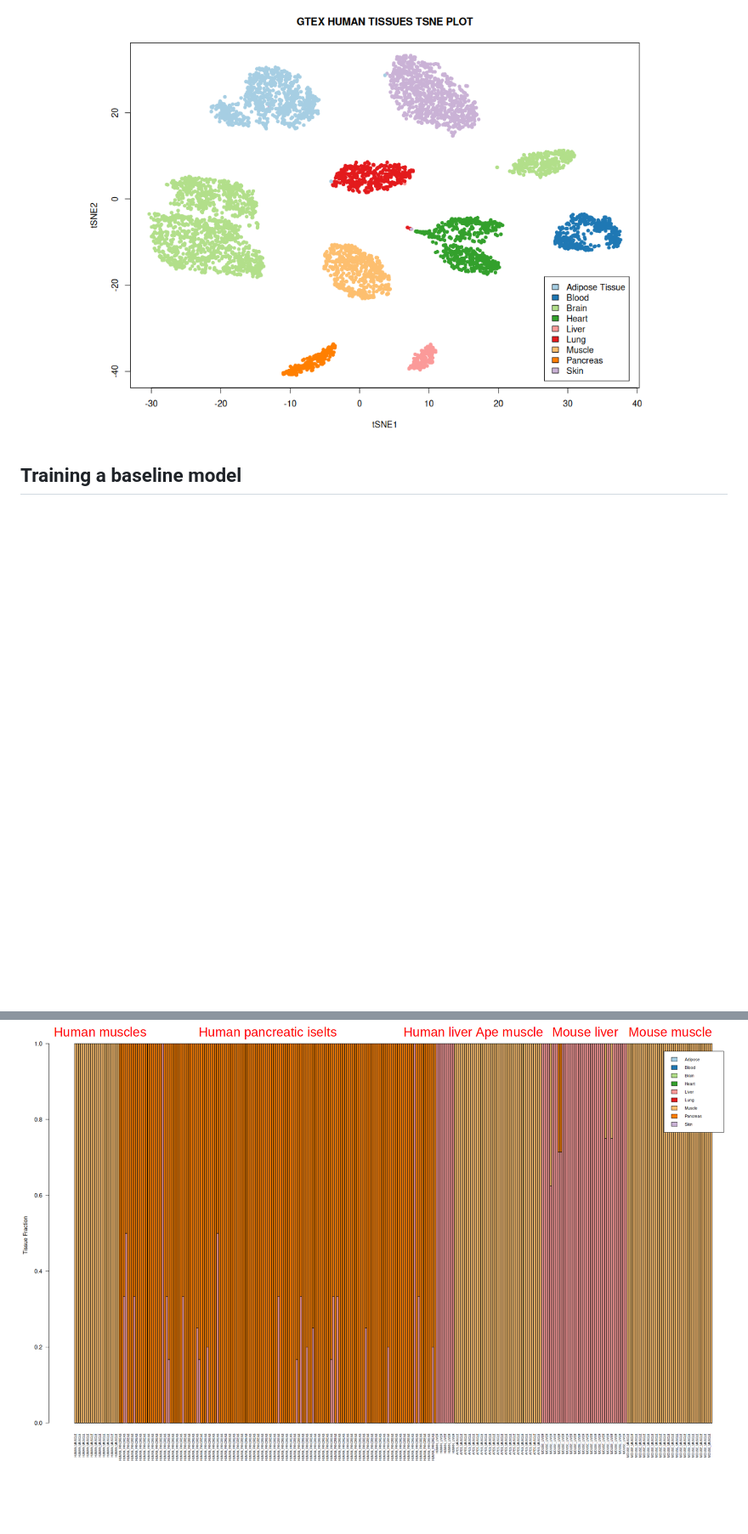
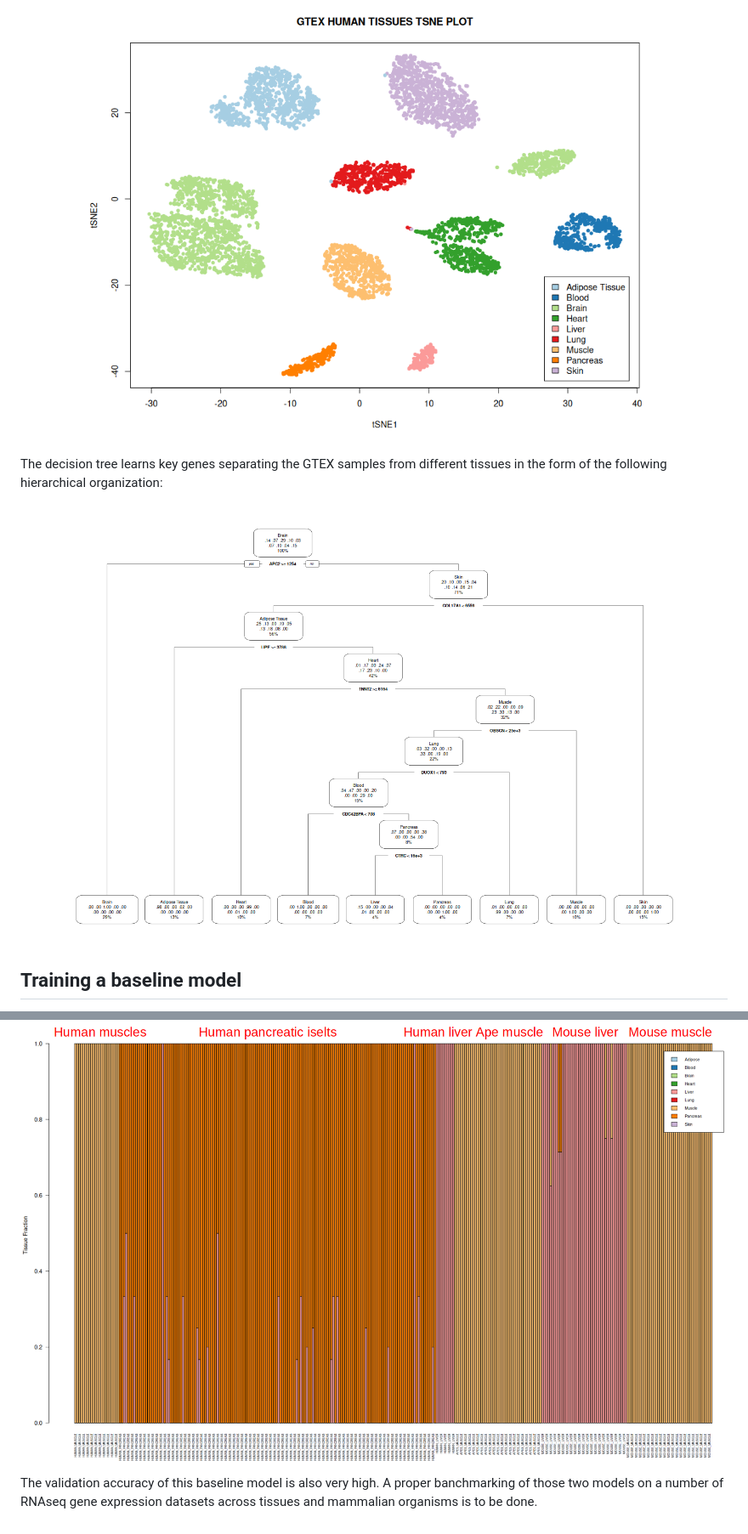
Before and after one commit to NikolayOskolkov/RNAseq_Forensics, a Markdown page: README.md, 2 parts joined by grey strips. Shown: that part at 85% size. GitHub-like rendering; pictures changed too: images/DecisionTree_GTEX.png (added); blank space fills up the shorter version.

Commit message:
added decision tree

```diff
--- a/README.md
+++ b/README.md
@@ -25,6 +25,13 @@ The tools was trained with decision tree on the GTEX https://gtexportal.org gene
   <img src="images/tSNE_GTEX.png" alt="RNAseq Forensics Prediction" height="520"/>
 </p>
 
+The decision tree learns key genes separating the GTEX samples from different tissues in the form of the following hierarchical organization:
+
+<p align="center">
+  <img src="images/DecisionTree_GTEX.png" alt="Decision Tree GTEX" height="520"/>
+</p>
+
+
 ## Training a baseline model
 RNAseq Forensics can be trained simply by memorizing tissues-specific genes. The procedure of extracting tissue-specific genes using GTEX data is explained in the `tissue_specific_genes/OrthologsFunction.Rmd` notebook. To predict contamination with the baseline model, you need to provide a gene expression matrix `merged_tissues_organisms_baseline.txt` and run the following command line:
 
@@ -35,3 +42,5 @@ The output of the tool is the quantification of transcriptomic contribution from
 <p align="center">
   <img src="images/BaselineModel_validation.png" alt="RNAseq Forensics Prediction Baseline" height="520"/>
 </p>
+
+The validation accuracy of this baseline model is also very high. A proper banchmarking of those two models on a number of RNAseq gene expression datasets across tissues and mammalian organisms is to be done.
```
